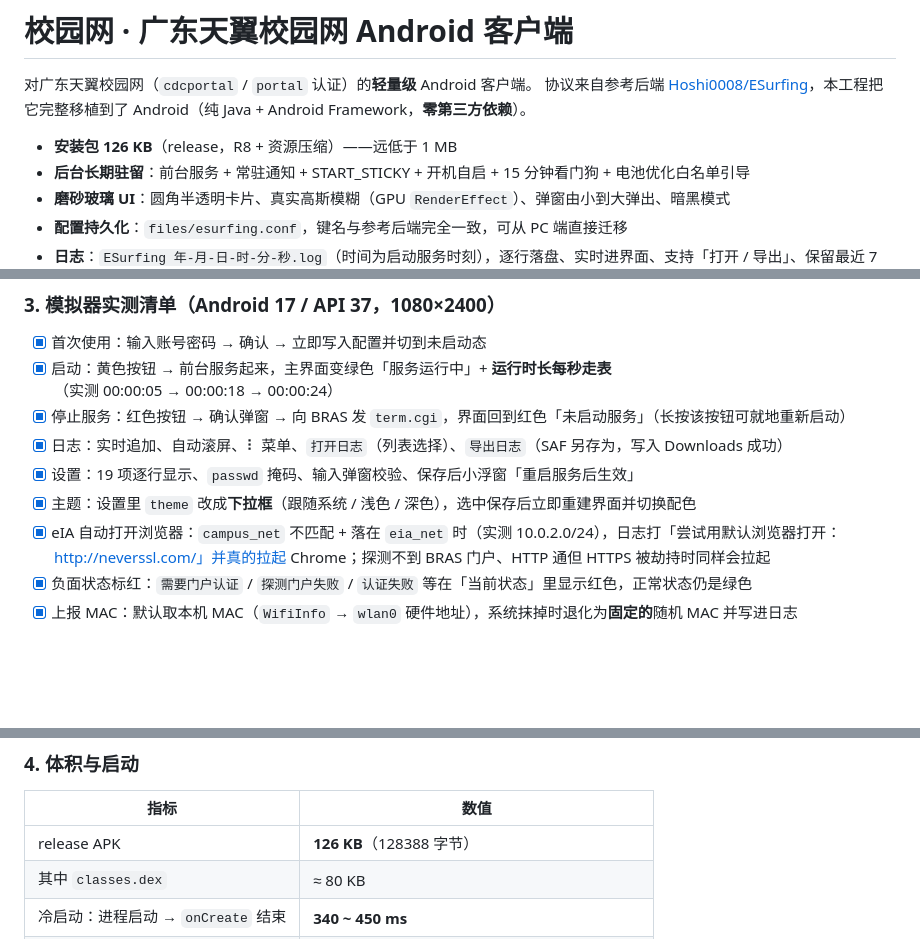
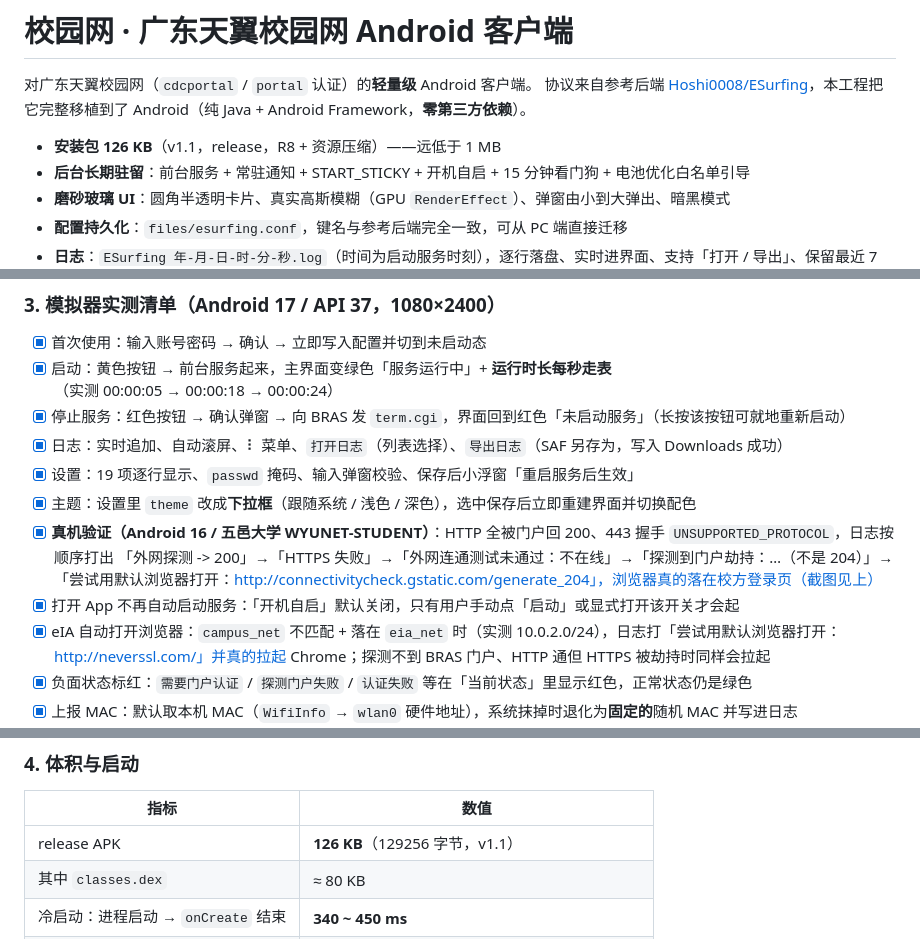
Before and after one commit to Hoshi0008/ESurfingClientAndroid, a Markdown page: README.md, 3 parts joined by grey strips. GitHub-like rendering; blank space fills up the shorter version.

```diff
--- a/README.md
+++ b/README.md
@@ -3,7 +3,7 @@
 对广东天翼校园网（`cdcportal` / `portal` 认证）的**轻量级** Android 客户端。
 协议来自参考后端 [Hoshi0008/ESurfing](https://github.com/Hoshi0008/ESurfing)，本工程把它完整移植到了 Android（纯 Java + Android Framework，**零第三方依赖**）。
 
-- **安装包 126 KB**（release，R8 + 资源压缩）——远低于 1 MB
+- **安装包 126 KB**（v1.1，release，R8 + 资源压缩）——远低于 1 MB
 - **后台长期驻留**：前台服务 + 常驻通知 + START_STICKY + 开机自启 + 15 分钟看门狗 + 电池优化白名单引导
 - **磨砂玻璃 UI**：圆角半透明卡片、真实高斯模糊（GPU `RenderEffect`）、弹窗由小到大弹出、暗黑模式
 - **配置持久化**：`files/esurfing.conf`，键名与参考后端完全一致，可从 PC 端直接迁移
@@ -204,6 +211,10 @@ adb reverse tcp:7001 tcp:7001 && adb reverse tcp:7002 tcp:7002
 - [x] 日志：实时追加、自动滚屏、⠇ 菜单、`打开日志`（列表选择）、`导出日志`（SAF 另存为，写入 Downloads 成功）
 - [x] 设置：19 项逐行显示、`passwd` 掩码、输入弹窗校验、保存后小浮窗「重启服务后生效」
 - [x] 主题：设置里 `theme` 改成**下拉框**（跟随系统 / 浅色 / 深色），选中保存后立即重建界面并切换配色
+- [x] **真机验证（Android 16 / 五邑大学 WYUNET-STUDENT）**：HTTP 全被门户回 200、443 握手 `UNSUPPORTED_PROTOCOL`，日志按顺序打出
+      「外网探测 -> 200」→「HTTPS 失败」→「外网连通测试未通过：不在线」→「探测到门户劫持：…（不是 204）」→
+      「尝试用默认浏览器打开：http://connectivitycheck.gstatic.com/generate_204」，浏览器真的落在校方登录页（截图见上）
+- [x] 打开 App 不再自动启动服务：「开机自启」默认关闭，只有用户手动点「启动」或显式打开该开关才会起
 - [x] eIA 自动打开浏览器：`campus_net` 不匹配 + 落在 `eia_net` 时（实测 10.0.2.0/24），日志打「尝试用默认浏览器打开：http://neverssl.com/」并真的拉起 Chrome；探测不到 BRAS 门户、HTTP 通但 HTTPS 被劫持时同样会拉起
 - [x] 负面状态标红：`需要门户认证` / `探测门户失败` / `认证失败` 等在「当前状态」里显示红色，正常状态仍是绿色
 - [x] 上报 MAC：默认取本机 MAC（`WifiInfo` → `wlan0` 硬件地址），系统抹掉时退化为**固定的**随机 MAC 并写进日志
@@ -233,7 +244,7 @@ adb reverse tcp:7001 tcp:7001 && adb reverse tcp:7002 tcp:7002
 
 | 指标 | 数值 |
 | --- | --- |
-| release APK | **126 KB**（128388 字节） |
+| release APK | **126 KB**（129256 字节，v1.1） |
 | 其中 `classes.dex` | ≈ 80 KB |
 | 冷启动：进程启动 → `onCreate` 结束 | **340 ~ 450 ms** |
 | 冷启动：系统 `Displayed` | 1.4 ~ 1.8 s（本机 SwiftShader 软件渲染模拟器） |
```
Also changed, not shown: other parts of README.md (+11 -4 lines), docs/shots/main-portal.png, docs/shots/portal-browser.png (added), 5 other files.
